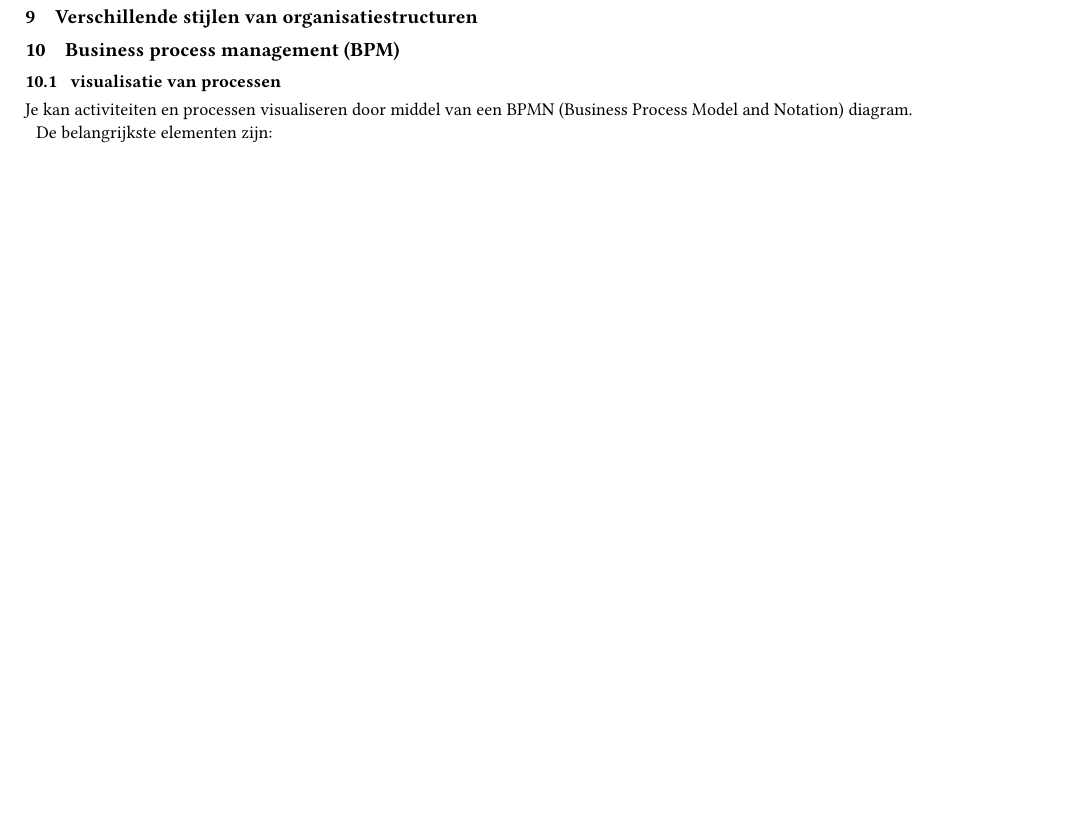
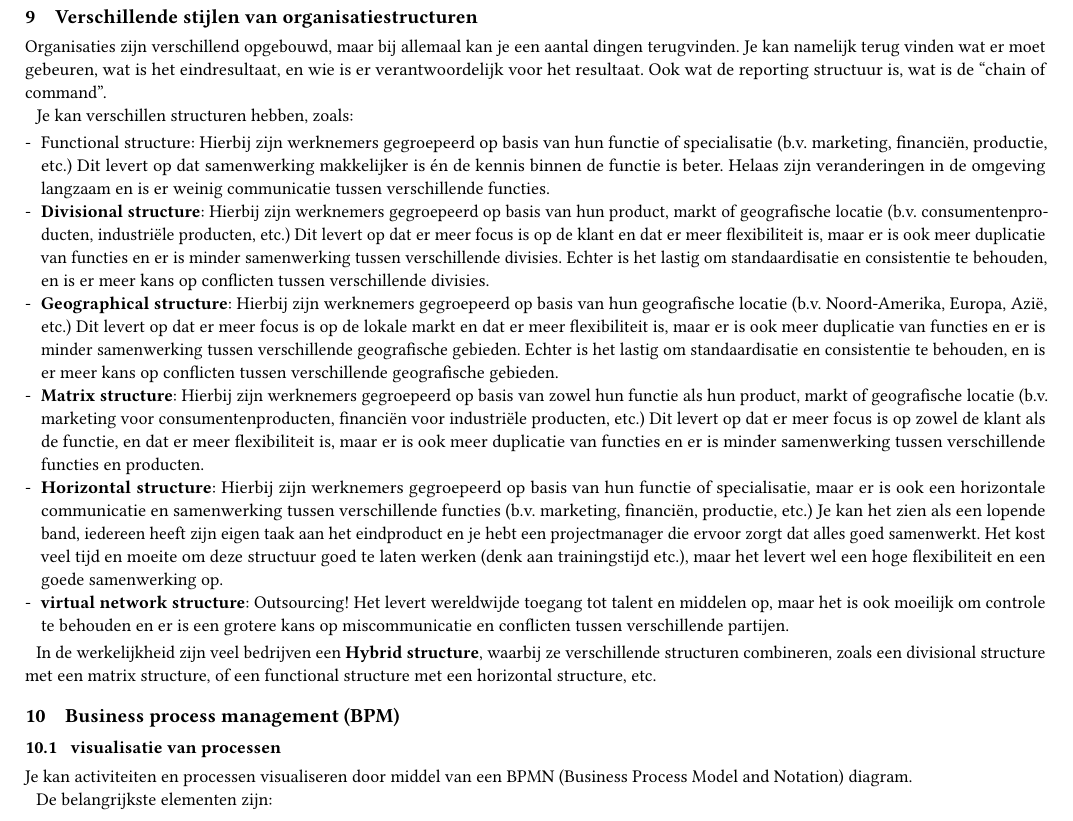
Before and after one commit to MattterSteege/latex-projecten, a LaTeX paper (src/main.tex): part of page 7 of 8, cut so that both start at the same text, the shorter picture padded with empty space. The pictures show the PDF file out/main.pdf that the author committed with the source.

Commit message:
Add detailed descriptions of various organizational structures in main.tex

```diff
--- a/src/main.tex
+++ b/src/main.tex
@@ -574,7 +574,32 @@
 
 
     \section{Verschillende stijlen van organisatiestructuren}
-    %TODO
+    Organisaties zijn verschillend opgebouwd, maar bij allemaal kan je een aantal dingen terugvinden.
+    Je kan namelijk terug vinden wat er moet gebeuren, wat is het eindresultaat, en wie is er verantwoordelijk voor het resultaat.
+    Ook wat de reporting structuur is, wat is de ``chain of command''.
+
+    Je kan verschillen structuren hebben, zoals:
+
+    \begin{itemize}
+        \item Functional structure}: Hierbij zijn werknemers gegroepeerd op basis van hun functie of specialisatie (b.v. marketing, financiën, productie, etc.)
+        Dit levert op dat samenwerking makkelijker is én de kennis binnen de functie is beter.
+        Helaas zijn veranderingen in de omgeving langzaam en is er weinig communicatie tussen verschillende functies.
+        \item \textbf{Divisional structure}: Hierbij zijn werknemers gegroepeerd op basis van hun product, markt of geografische locatie (b.v. consumentenproducten, industriële producten, etc.)
+        Dit levert op dat er meer focus is op de klant en dat er meer flexibiliteit is, maar er is ook meer duplicatie van functies en er is minder samenwerking tussen verschillende divisies.
+        Echter is het lastig om standaardisatie en consistentie te behouden, en is er meer kans op conflicten tussen verschillende divisies.
+        \item \textbf{Geographical structure}: Hierbij zijn werknemers gegroepeerd op basis van hun geografische locatie (b.v. Noord-Amerika, Europa, Azië, etc.)
+        Dit levert op dat er meer focus is op de lokale markt en dat er meer flexibiliteit is, maar er is ook meer duplicatie van functies en er is minder samenwerking tussen verschillende geografische gebieden.
+        Echter is het lastig om standaardisatie en consistentie te behouden, en is er meer kans op conflicten tussen verschillende geografische gebieden.
+        \item \textbf{Matrix structure}: Hierbij zijn werknemers gegroepeerd op basis van zowel hun functie als hun product, markt of geografische locatie (b.v. marketing voor consumentenproducten, financiën voor industriële producten, etc.)
+        Dit levert op dat er meer focus is op zowel de klant als de functie, en dat er meer flexibiliteit is, maar er is ook meer duplicatie van functies en er is minder samenwerking tussen verschillende functies en producten.
+        \item \textbf{Horizontal structure}: Hierbij zijn werknemers gegroepeerd op basis van hun functie of specialisatie, maar er is ook een horizontale communicatie en samenwerking tussen verschillende functies (b.v. marketing, financiën, productie, etc.)
+        Je kan het zien als een lopende band, iedereen heeft zijn eigen taak aan het eindproduct en je hebt een projectmanager die ervoor zorgt dat alles goed samenwerkt.
+        Het kost veel tijd en moeite om deze structuur goed te laten werken (denk aan trainingstijd etc.), maar het levert wel een hoge flexibiliteit en een goede samenwerking op.
+        \item \textbf{virtual network structure}: Outsourcing!
+        Het levert wereldwijde toegang tot talent en middelen op, maar het is ook moeilijk om controle te behouden en er is een grotere kans op miscommunicatie en conflicten tussen verschillende partijen.
+    \end{itemize}
+
+    In de werkelijkheid zijn veel bedrijven een \textbf{Hybrid structure}, waarbij ze verschillende structuren combineren, zoals een divisional structure met een matrix structure, of een functional structure met een horizontal structure, etc.
 
 
 
```
Also changed, not shown: out/main.pdf.
